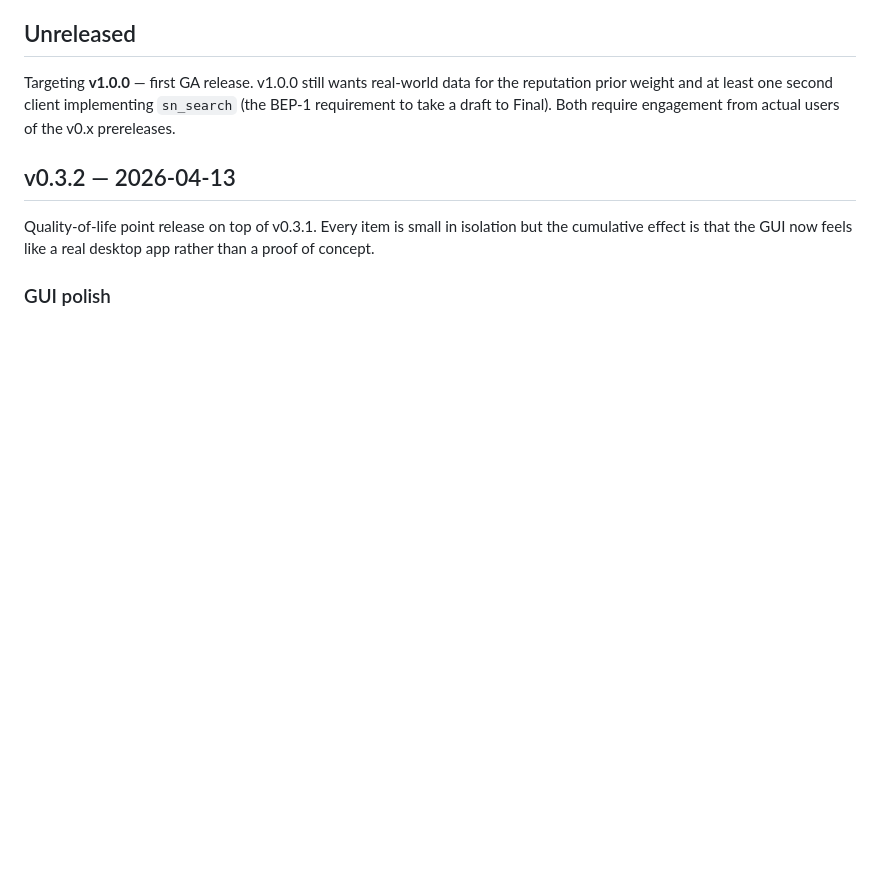
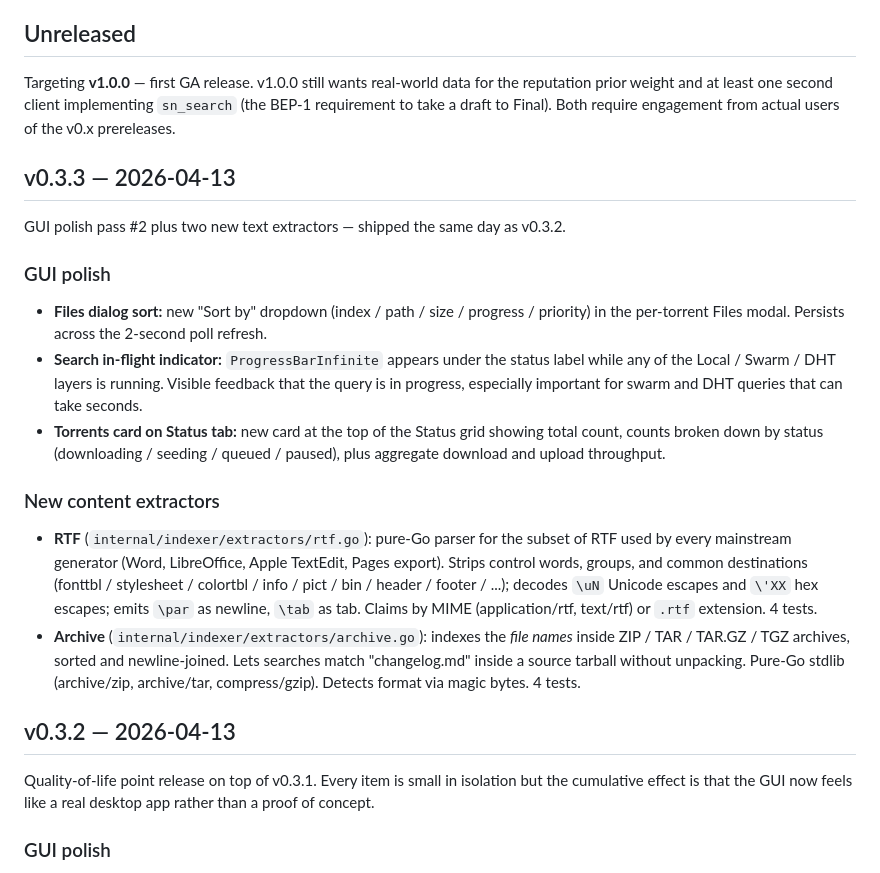
Before and after one commit to claudenstein/swartznet, a Markdown page: CHANGELOG.md, the part around the change. GitHub-like rendering; blank space fills up the shorter version.

Commit message:
Prep v0.3.3: CHANGELOG entry

```diff
--- a/CHANGELOG.md
+++ b/CHANGELOG.md
@@ -14,6 +14,44 @@ real-world data for the reputation prior weight and at least
 one second client implementing `sn_search` (the BEP-1
 requirement to take a draft to Final). Both require
 engagement from actual users of the v0.x prereleases.
+
+## v0.3.3 — 2026-04-13
+
+GUI polish pass #2 plus two new text extractors — shipped the
+same day as v0.3.2.
+
+### GUI polish
+
+- **Files dialog sort:** new "Sort by" dropdown (index /
+  path / size / progress / priority) in the per-torrent Files
+  modal. Persists across the 2-second poll refresh.
+- **Search in-flight indicator:** `ProgressBarInfinite`
+  appears under the status label while any of the Local /
+  Swarm / DHT layers is running. Visible feedback that the
+  query is in progress, especially important for swarm and
+  DHT queries that can take seconds.
+- **Torrents card on Status tab:** new card at the top of
+  the Status grid showing total count, counts broken down by
+  status (downloading / seeding / queued / paused), plus
+  aggregate download and upload throughput.
+
+### New content extractors
+
+- **RTF** (`internal/indexer/extractors/rtf.go`): pure-Go
+  parser for the subset of RTF used by every mainstream
+  generator (Word, LibreOffice, Apple TextEdit, Pages export).
+  Strips control words, groups, and common destinations
+  (fonttbl / stylesheet / colortbl / info / pict / bin /
+  header / footer / ...); decodes `\uN` Unicode escapes and
+  `\'XX` hex escapes; emits `\par` as newline, `\tab` as tab.
+  Claims by MIME (application/rtf, text/rtf) or `.rtf`
+  extension. 4 tests.
+- **Archive** (`internal/indexer/extractors/archive.go`):
+  indexes the *file names* inside ZIP / TAR / TAR.GZ / TGZ
+  archives, sorted and newline-joined. Lets searches match
+  "changelog.md" inside a source tarball without unpacking.
+  Pure-Go stdlib (archive/zip, archive/tar, compress/gzip).
+  Detects format via magic bytes. 4 tests.
 
 ## v0.3.2 — 2026-04-13
 
```
